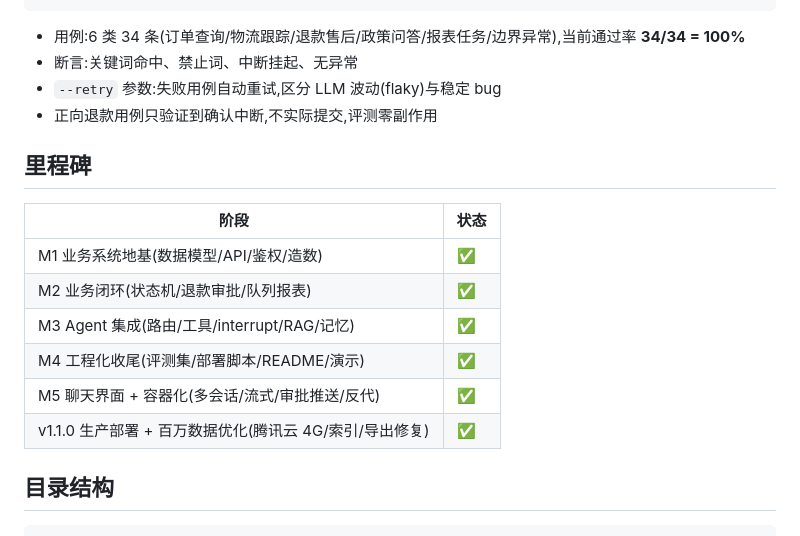
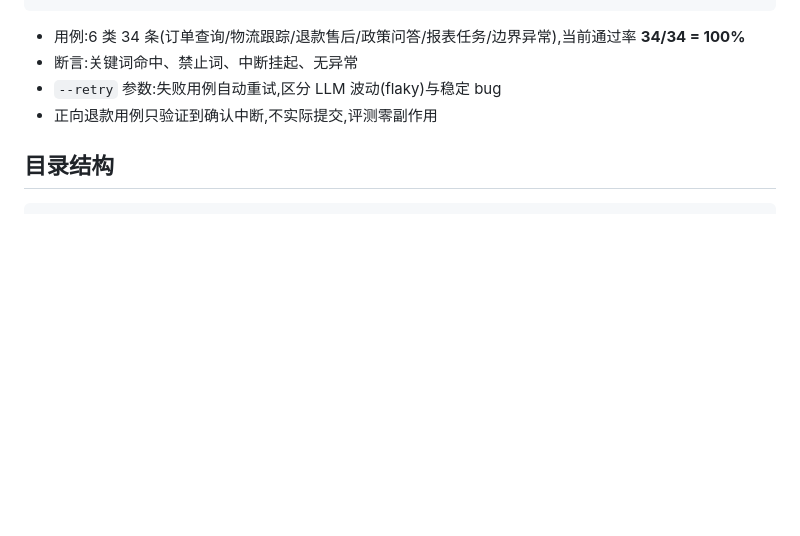
Before and after one commit to lwttwp/cross-ecommerce-agent, a Markdown page: README.md, the part around the change. Drawn GitHub-style; blank space fills up the shorter version.

Commit message:
docs: README 去掉里程碑表

````diff
--- a/README.md
+++ b/README.md
@@ -92,17 +92,6 @@ cd eval
 - `--retry` 参数:失败用例自动重试,区分 LLM 波动(flaky)与稳定 bug
 - 正向退款用例只验证到确认中断,不实际提交,评测零副作用
 
-## 里程碑
-
-| 阶段                              | 状态     |
-|---------------------------------|--------|
-| M1 业务系统地基(数据模型/API/鉴权/造数)       | ✅      |
-| M2 业务闭环(状态机/退款审批/队列报表)          | ✅      |
-| M3 Agent 集成(路由/工具/interrupt/RAG/记忆) | ✅      |
-| M4 工程化收尾(评测集/部署脚本/README/演示)    | ✅      |
-| M5 聊天界面 + 容器化(多会话/流式/审批推送/反代)  | ✅      |
-| v1.1.0 生产部署 + 百万数据优化(腾讯云 4G/索引/导出修复) | ✅      |
-
 ## 目录结构
 
 ```
````
